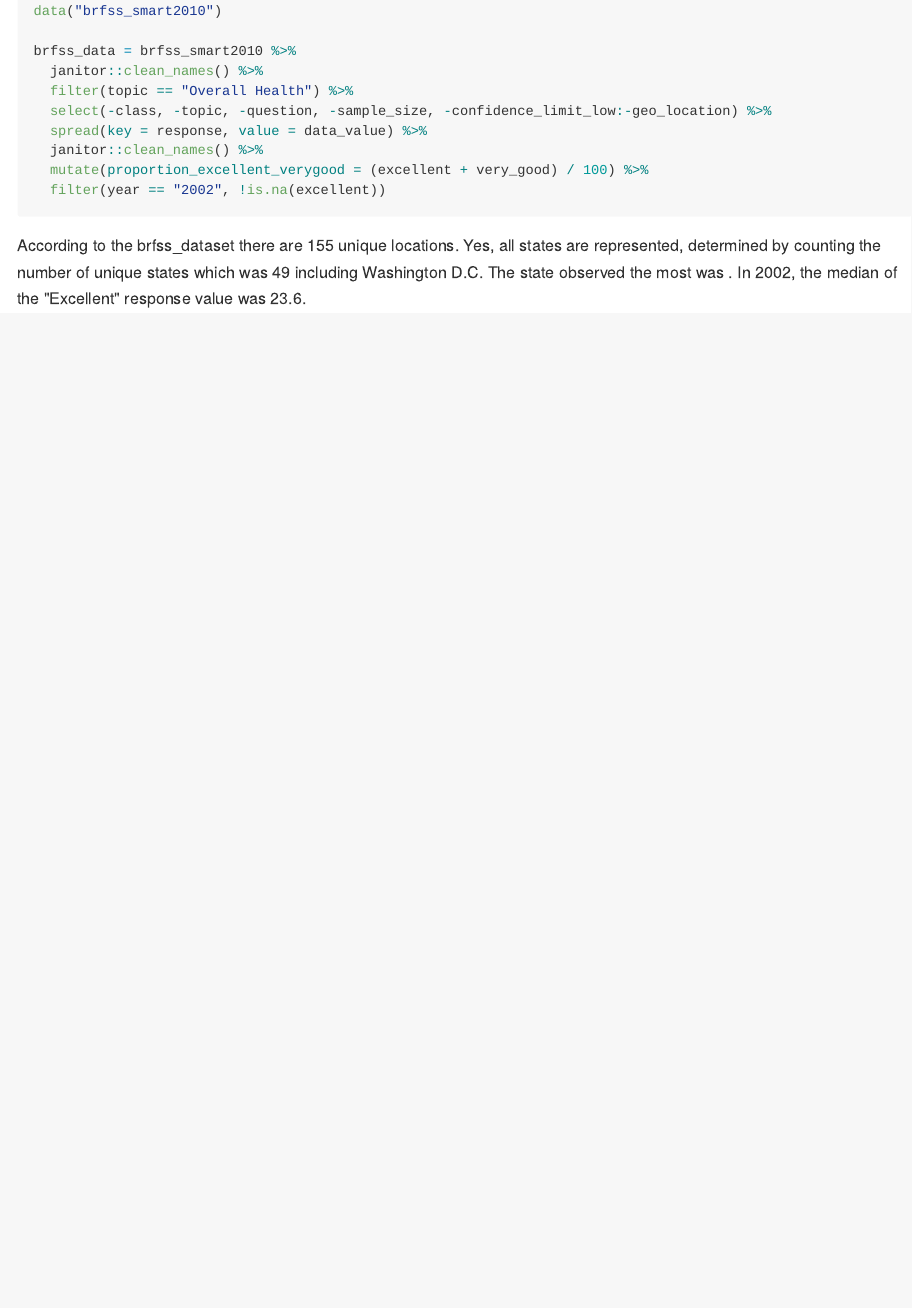
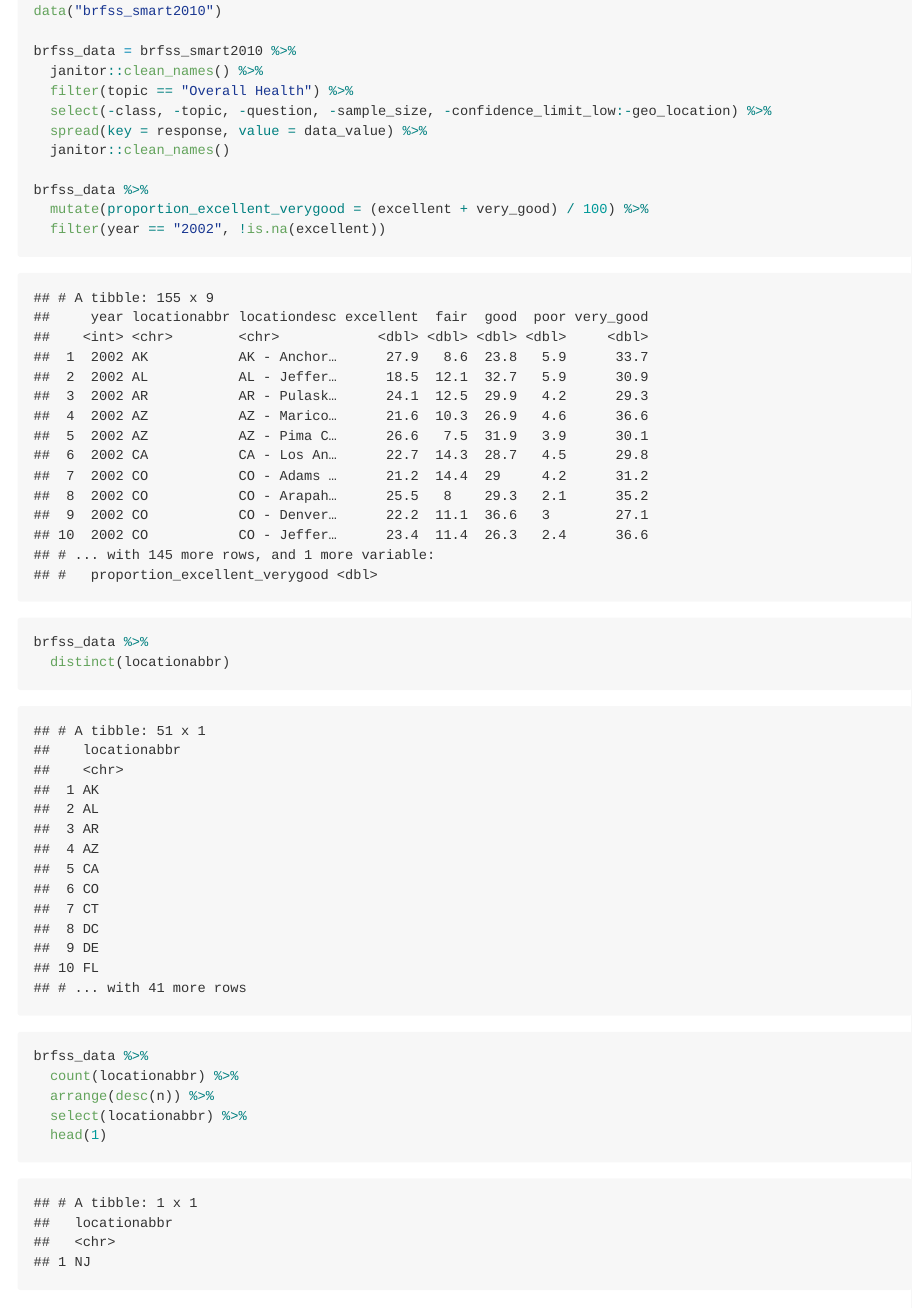
Before and after one commit to tj2383/p8105_hw2_tj2383, an R Markdown document (p8105_hw2_tj2383.Rmd): the page in a window 1100 px wide, from 4730 px down. The pictures show the output file p8105_hw2_tj2383.md that the author committed with the source, drawn offline in the style of GitHub; long lines of code are wrapped.

Commit message:
Most of problem 3 in line code

````diff
--- a/p8105_hw2_tj2383.Rmd
+++ b/p8105_hw2_tj2383.Rmd
@@ -124,10 +124,22 @@ brfss_data = brfss_smart2010 %>%
   filter(topic == "Overall Health") %>%
   select(-class, -topic, -question, -sample_size, -confidence_limit_low:-geo_location) %>%
   spread(key = response, value = data_value) %>%
-  janitor::clean_names() %>%
+  janitor::clean_names()
+
+brfss_data %>%
   mutate(proportion_excellent_verygood = (excellent + very_good) / 100) %>%
   filter(year == "2002", !is.na(excellent))
+
+brfss_data %>%
+  distinct(locationabbr)
+
+brfss_data %>%
+  count(locationabbr) %>%
+  arrange(desc(n)) %>%
+  select(locationabbr) %>%
+  head(1)
 ```
 
-According to the brfss_dataset there are `r count(distinct(brfss_data, locationdesc))` unique locations. Yes, all states are represented, determined by counting the number of unique states which was `r count(distinct(brfss_data, locationabbr))` including Washington D.C. The state observed the most was . In 2002, the median of the "Excellent" response value was `r brfss_data %>% filter(year == "2002", !is.na(excellent)) %>%
+According to the brfss_dataset there are `r count(distinct(brfss_data, locationdesc))` unique locations. Yes, all states are represented, determined by counting the number of values for `locationabbr` which is 51 including Washington D.C. The state observed the most was `r brfss_data %>% count(locationabbr) %>% arrange(desc(n)) %>%
+select(locationabbr) %>% head(1)`. In 2002, the median of the "Excellent" response value was `r brfss_data %>% filter(year == "2002", !is.na(excellent)) %>%
   summarize(median(excellent))`.
````
Also changed, not shown: p8105_hw2_tj2383.md.
